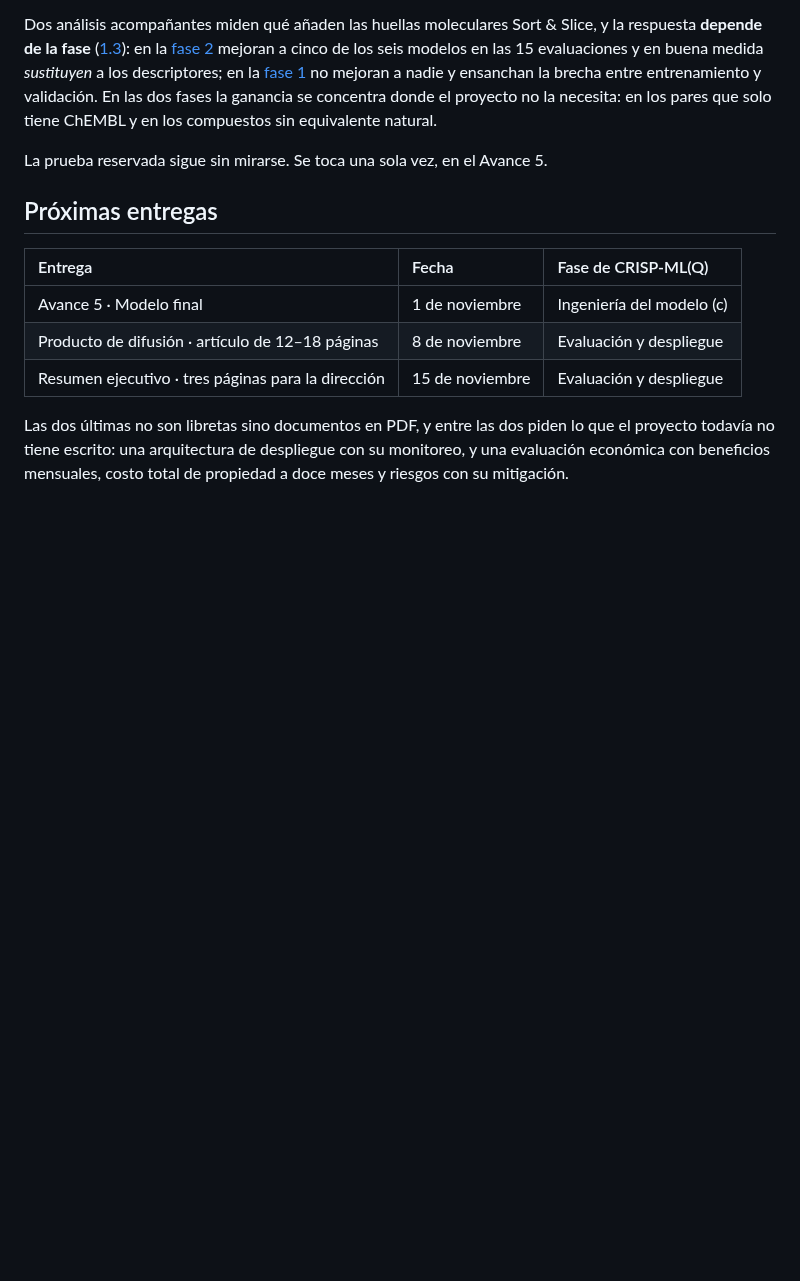
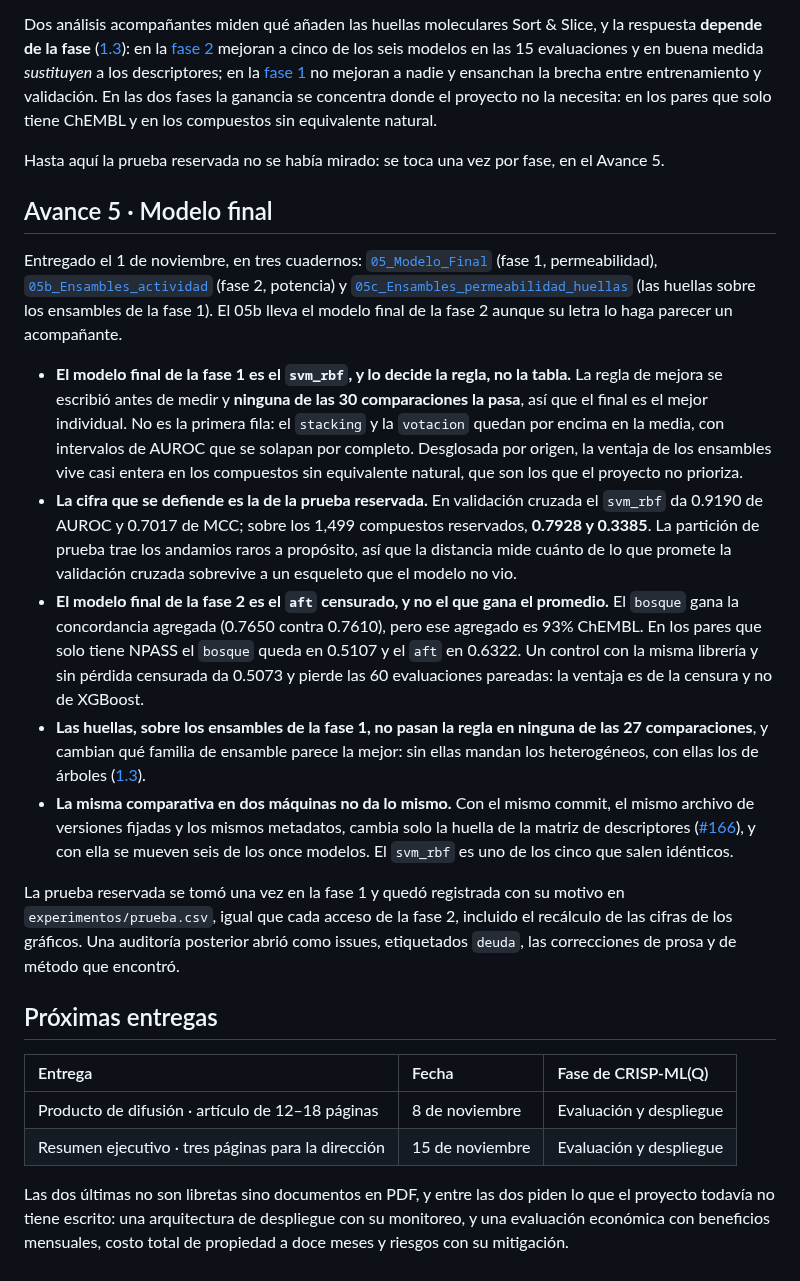
Before and after one commit to AntonioVazquezMartinez/Bioactive-AI, a Markdown page: docs/reportes/README.md, the part around the change. Rendered like a GitHub page; blank space fills up the shorter version.

```diff
--- a/docs/reportes/README.md
+++ b/docs/reportes/README.md
@@ -56,13 +56,24 @@ Entregado el 25 de octubre: [`notebooks/04_Models.ipynb`](../../notebooks/04_Mod
 
 Dos análisis acompañantes miden qué añaden las huellas moleculares Sort & Slice, y la respuesta **depende de la fase** ([1.3](../decisiones.md#d1-3)): en la [fase 2](../../notebooks/04c_Regresion_actividad_huellas.ipynb) mejoran a cinco de los seis modelos en las 15 evaluaciones y en buena medida *sustituyen* a los descriptores; en la [fase 1](../../notebooks/03c_Permeabilidad_huellas.ipynb) no mejoran a nadie y ensanchan la brecha entre entrenamiento y validación. En las dos fases la ganancia se concentra donde el proyecto no la necesita: en los pares que solo tiene ChEMBL y en los compuestos sin equivalente natural.
 
-La prueba reservada sigue sin mirarse. Se toca una sola vez, en el Avance 5.
+Hasta aquí la prueba reservada no se había mirado: se toca una vez por fase, en el Avance 5.
+
+## Avance 5 · Modelo final
+
+Entregado el 1 de noviembre, en tres cuadernos: [`05_Modelo_Final`](../../notebooks/05_Modelo_Final.ipynb) (fase 1, permeabilidad), [`05b_Ensambles_actividad`](../../notebooks/05b_Ensambles_actividad.ipynb) (fase 2, potencia) y [`05c_Ensambles_permeabilidad_huellas`](../../notebooks/05c_Ensambles_permeabilidad_huellas.ipynb) (las huellas sobre los ensambles de la fase 1). El 05b lleva el modelo final de la fase 2 aunque su letra lo haga parecer un acompañante.
+
+- **El modelo final de la fase 1 es el `svm_rbf`, y lo decide la regla, no la tabla.** La regla de mejora se escribió antes de medir y **ninguna de las 30 comparaciones la pasa**, así que el final es el mejor individual. No es la primera fila: el `stacking` y la `votacion` quedan por encima en la media, con intervalos de AUROC que se solapan por completo. Desglosada por origen, la ventaja de los ensambles vive casi entera en los compuestos sin equivalente natural, que son los que el proyecto no prioriza.
+- **La cifra que se defiende es la de la prueba reservada.** En validación cruzada el `svm_rbf` da 0.9190 de AUROC y 0.7017 de MCC; sobre los 1,499 compuestos reservados, **0.7928 y 0.3385**. La partición de prueba trae los andamios raros a propósito, así que la distancia mide cuánto de lo que promete la validación cruzada sobrevive a un esqueleto que el modelo no vio.
+- **El modelo final de la fase 2 es el `aft` censurado, y no el que gana el promedio.** El `bosque` gana la concordancia agregada (0.7650 contra 0.7610), pero ese agregado es 93% ChEMBL. En los pares que solo tiene NPASS el `bosque` queda en 0.5107 y el `aft` en 0.6322. Un control con la misma librería y sin pérdida censurada da 0.5073 y pierde las 60 evaluaciones pareadas: la ventaja es de la censura y no de XGBoost.
+- **Las huellas, sobre los ensambles de la fase 1, no pasan la regla en ninguna de las 27 comparaciones**, y cambian qué familia de ensamble parece la mejor: sin ellas mandan los heterogéneos, con ellas los de árboles ([1.3](../decisiones.md#d1-3)).
+- **La misma comparativa en dos máquinas no da lo mismo.** Con el mismo commit, el mismo archivo de versiones fijadas y los mismos metadatos, cambia solo la huella de la matriz de descriptores ([#166](https://github.com/AntonioVazquezMartinez/Bioactive-AI/issues/166)), y con ella se mueven seis de los once modelos. El `svm_rbf` es uno de los cinco que salen idénticos.
+
+La prueba reservada se tomó una vez en la fase 1 y quedó registrada con su motivo en `experimentos/prueba.csv`, igual que cada acceso de la fase 2, incluido el recálculo de las cifras de los gráficos. Una auditoría posterior abrió como issues, etiquetados `deuda`, las correcciones de prosa y de método que encontró.
 
 ## Próximas entregas
 
 | Entrega | Fecha | Fase de CRISP-ML(Q) |
 |:--------|:------|:--------------------|
-| Avance 5 · Modelo final | 1 de noviembre | Ingeniería del modelo (c) |
 | Producto de difusión · artículo de 12–18 páginas | 8 de noviembre | Evaluación y despliegue |
 | Resumen ejecutivo · tres páginas para la dirección | 15 de noviembre | Evaluación y despliegue |
 
```
Also changed, not shown: docs/guia-del-proyecto.md (+4 -4 lines).
